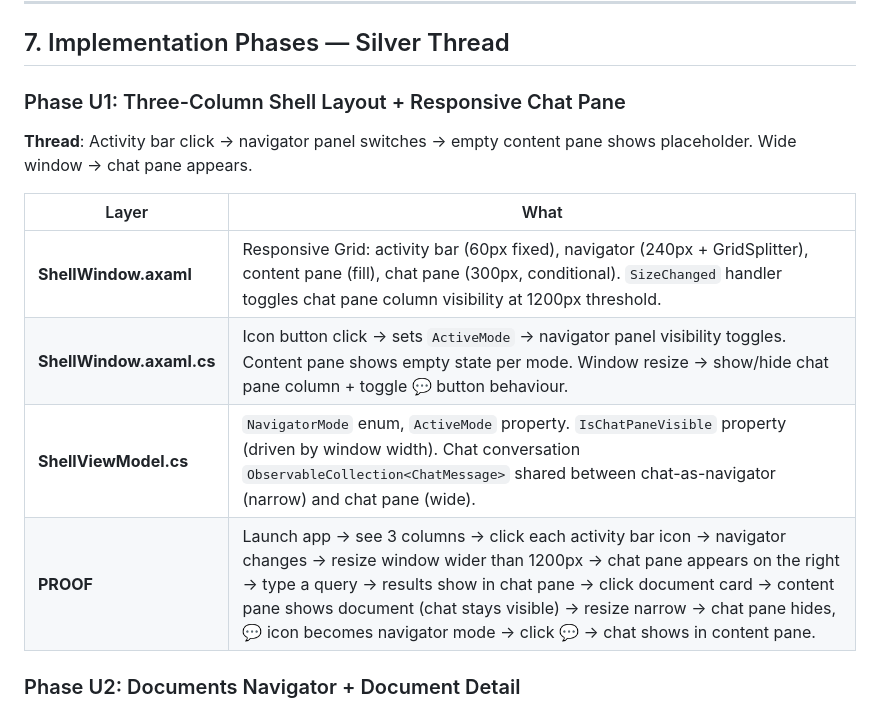
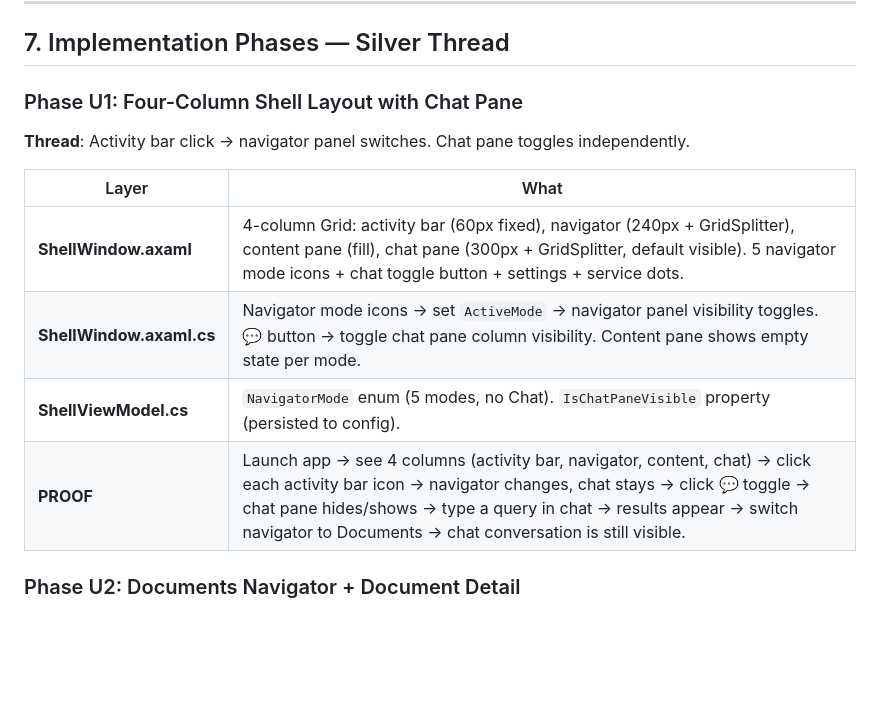
Before and after one commit to johnazariah/hermes, a Markdown page: .project/design/15-rich-ui.md, the part around one of its changes. GitHub-like rendering; blank space fills up the shorter version.

```diff
--- a/.project/design/15-rich-ui.md
+++ b/.project/design/15-rich-ui.md
@@ -575,16 +535,16 @@ public record TimelineEntry(string Type, string Label, long? DocumentId,
 
 ## 7. Implementation Phases — Silver Thread
 
-### Phase U1: Three-Column Shell Layout + Responsive Chat Pane
+### Phase U1: Four-Column Shell Layout with Chat Pane
 
-**Thread**: Activity bar click → navigator panel switches → empty content pane shows placeholder. Wide window → chat pane appears.
+**Thread**: Activity bar click → navigator panel switches. Chat pane toggles independently.
 
 | Layer | What |
 |-------|------|
-| **ShellWindow.axaml** | Responsive Grid: activity bar (60px fixed), navigator (240px + GridSplitter), content pane (fill), chat pane (300px, conditional). `SizeChanged` handler toggles chat pane column visibility at 1200px threshold. |
-| **ShellWindow.axaml.cs** | Icon button click → sets `ActiveMode` → navigator panel visibility toggles. Content pane shows empty state per mode. Window resize → show/hide chat pane column + toggle 💬 button behaviour. |
-| **ShellViewModel.cs** | `NavigatorMode` enum, `ActiveMode` property. `IsChatPaneVisible` property (driven by window width). Chat conversation `ObservableCollection<ChatMessage>` shared between chat-as-navigator (narrow) and chat pane (wide). |
-| **PROOF** | Launch app → see 3 columns → click each activity bar icon → navigator changes → resize window wider than 1200px → chat pane appears on the right → type a query → results show in chat pane → click document card → content pane shows document (chat stays visible) → resize narrow → chat pane hides, 💬 icon becomes navigator mode → click 💬 → chat shows in content pane. |
+| **ShellWindow.axaml** | 4-column Grid: activity bar (60px fixed), navigator (240px + GridSplitter), content pane (fill), chat pane (300px + GridSplitter, default visible). 5 navigator mode icons + chat toggle button + settings + service dots. |
+| **ShellWindow.axaml.cs** | Navigator mode icons → set `ActiveMode` → navigator panel visibility toggles. 💬 button → toggle chat pane column visibility. Content pane shows empty state per mode. |
+| **ShellViewModel.cs** | `NavigatorMode` enum (5 modes, no Chat). `IsChatPaneVisible` property (persisted to config). |
+| **PROOF** | Launch app → see 4 columns (activity bar, navigator, content, chat) → click each activity bar icon → navigator changes, chat stays → click 💬 toggle → chat pane hides/shows → type a query in chat → results appear → switch navigator to Documents → chat conversation is still visible. |
 
 ### Phase U2: Documents Navigator + Document Detail
 
```
Also changed, not shown: other parts of .project/design/15-rich-ui.md (+49 -90 lines).
